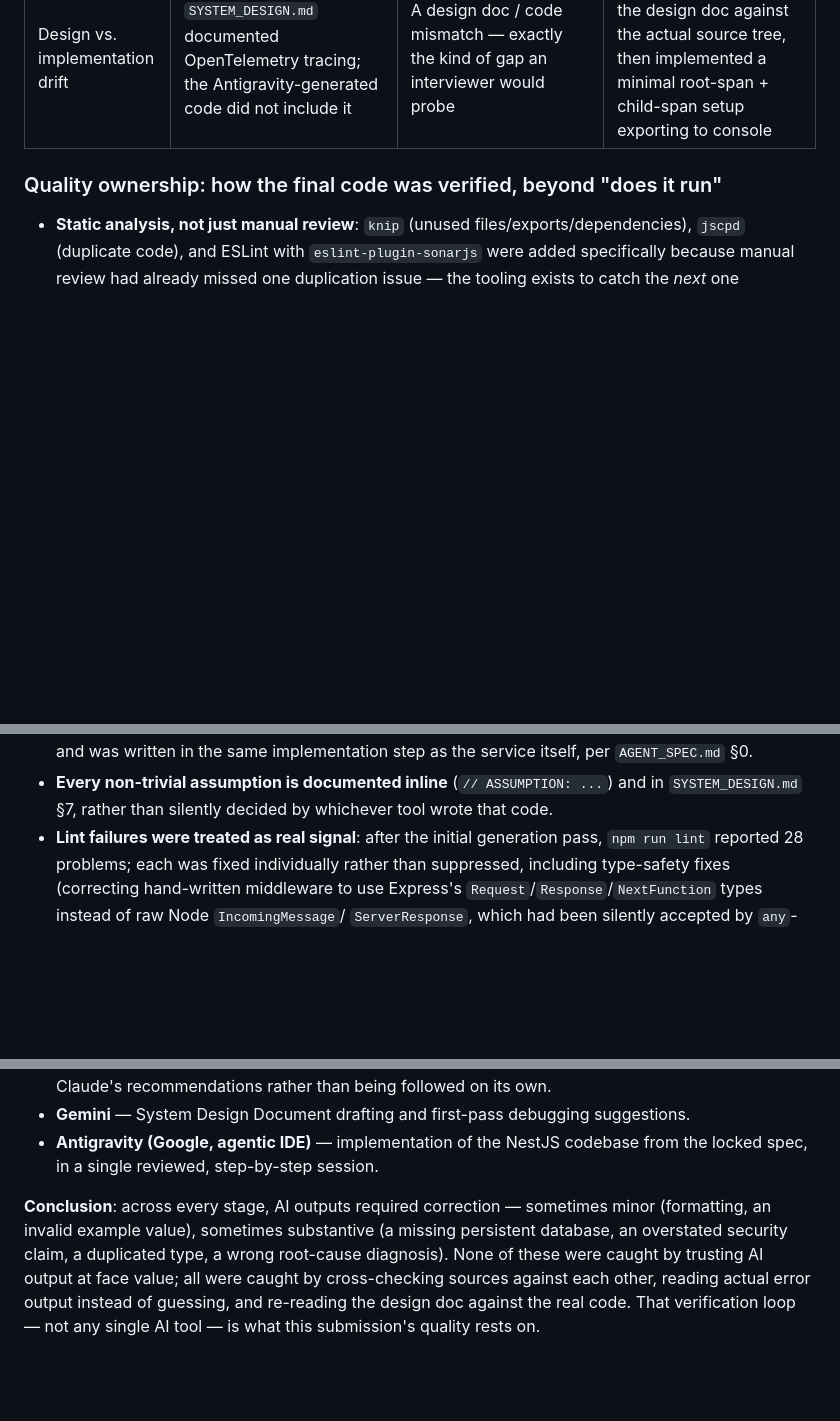
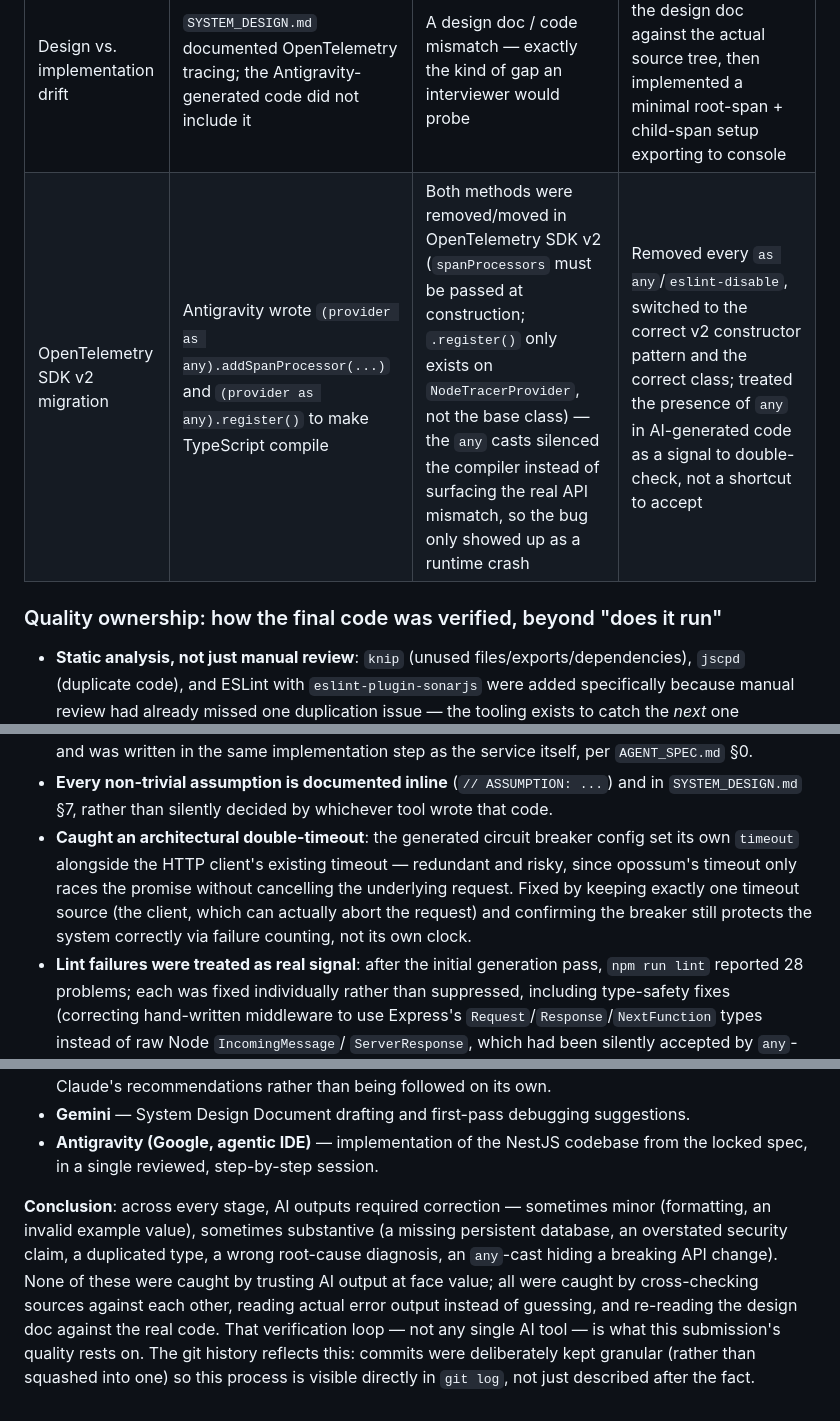
Before and after one commit to tungcao/keyloop-document-viewer, a Markdown page: README.md, 3 parts joined by grey strips. Rendered like a GitHub page; blank space fills up the shorter version.

Commit message:
docs: update documentation with OpenTelemetry v2 migration details and circuit breaker architectural insights

```diff
--- a/README.md
+++ b/README.md
@@ -215,6 +215,7 @@ being carried forward:
 | Implementation (Antigravity) | Mock controllers (`MockSalesController`, `MockServiceController`) each defined their own local `MockDocument` interface | Duplicated the existing `UnifiedDocument` interface under a different name — a maintainability risk (drift over time) | Caught via manual code review, then set up `jscpd` and `knip` as repeatable static-analysis checks so this class of issue is caught automatically going forward, not just by eyeballing |
 | Debugging: Swagger blank page | Gemini's first fix (whitelisting `unpkg.com` in CSP) didn't work | Swagger UI assets are served same-origin, not from `unpkg.com` — the fix targeted the wrong cause | Diagnosed via actual browser console errors instead of guessing again; found the real cause was Helmet's default HSTS header combined with Safari's HTTP-HSTS quirk forcing HTTPS on `localhost` |
 | Design vs. implementation drift | `SYSTEM_DESIGN.md` documented OpenTelemetry tracing; the Antigravity-generated code did not include it | A design doc / code mismatch — exactly the kind of gap an interviewer would probe | Caught by re-reading the design doc against the actual source tree, then implemented a minimal root-span + child-span setup exporting to console |
+| OpenTelemetry SDK v2 migration | Antigravity wrote `(provider as any).addSpanProcessor(...)` and `(provider as any).register()` to make TypeScript compile | Both methods were removed/moved in OpenTelemetry SDK v2 (`spanProcessors` must be passed at construction; `.register()` only exists on `NodeTracerProvider`, not the base class) — the `any` casts silenced the compiler instead of surfacing the real API mismatch, so the bug only showed up as a runtime crash | Removed every `as any`/`eslint-disable`, switched to the correct v2 constructor pattern and the correct class; treated the presence of `any` in AI-generated code as a signal to double-check, not a shortcut to accept |
 
 ### Quality ownership: how the final code was verified, beyond "does it run"
 
@@ -233,6 +234,12 @@ being carried forward:
   service itself, per `AGENT_SPEC.md` §0.
 - **Every non-trivial assumption is documented inline** (`// ASSUMPTION: ...`) and in
   `SYSTEM_DESIGN.md` §7, rather than silently decided by whichever tool wrote that code.
+- **Caught an architectural double-timeout**: the generated circuit breaker config set its
+  own `timeout` alongside the HTTP client's existing timeout — redundant and risky, since
+  opossum's timeout only races the promise without cancelling the underlying request. Fixed
+  by keeping exactly one timeout source (the client, which can actually abort the request)
+  and confirming the breaker still protects the system correctly via failure counting, not
+  its own clock.
 - **Lint failures were treated as real signal**: after the initial generation pass,
   `npm run lint` reported 28 problems; each was fixed individually rather than suppressed,
   including type-safety fixes (correcting hand-written middleware to use Express's
@@ -251,8 +258,11 @@ being carried forward:
 
 **Conclusion**: across every stage, AI outputs required correction — sometimes minor
 (formatting, an invalid example value), sometimes substantive (a missing persistent
-database, an overstated security claim, a duplicated type, a wrong root-cause diagnosis).
-None of these were caught by trusting AI output at face value; all were caught by
-cross-checking sources against each other, reading actual error output instead of
-guessing, and re-reading the design doc against the real code. That verification loop —
-not any single AI tool — is what this submission's quality rests on.
+database, an overstated security claim, a duplicated type, a wrong root-cause diagnosis,
+an `any`-cast hiding a breaking API change). None of these were caught by trusting AI
+output at face value; all were caught by cross-checking sources against each other,
+reading actual error output instead of guessing, and re-reading the design doc against
+the real code. That verification loop — not any single AI tool — is what this
+submission's quality rests on. The git history reflects this: commits were deliberately
+kept granular (rather than squashed into one) so this process is visible directly in
+`git log`, not just described after the fact.
```
Also changed, not shown: AI_NOTES.md (+66 -0 lines).
